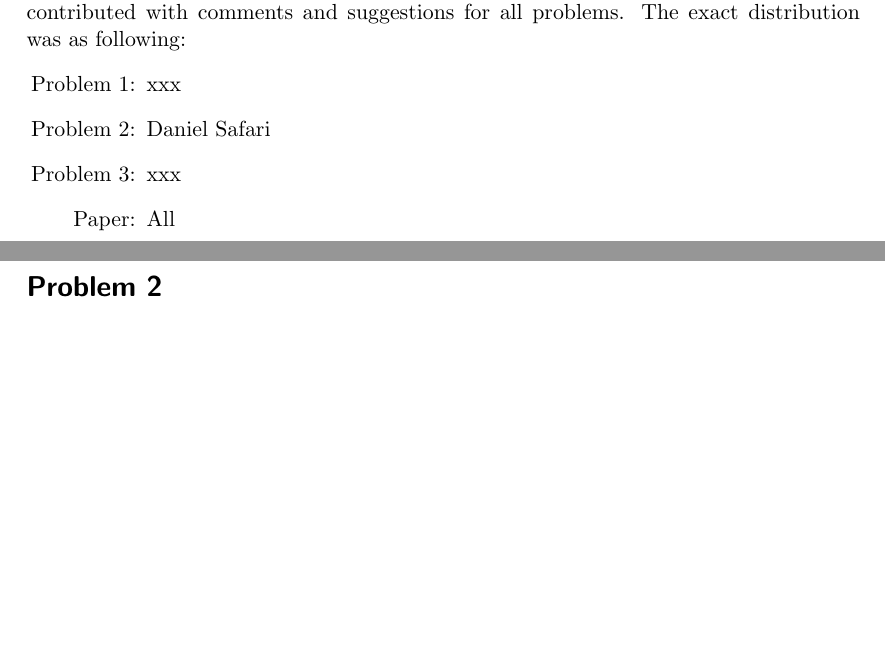
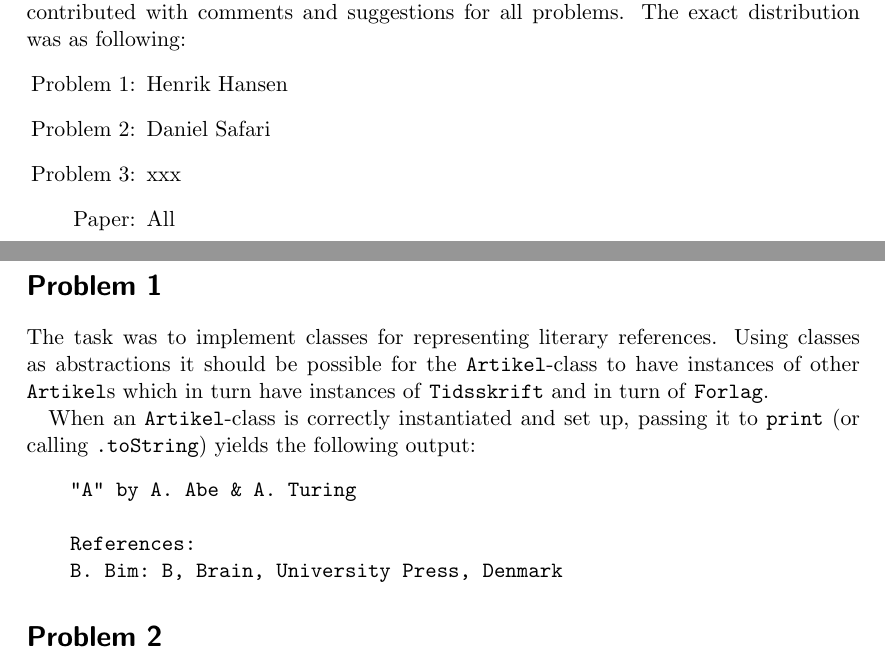
Before and after one commit to Toucanfan/indlprog, a LaTeX document (Aflevering-4/Aflevering-4.tex, which reads Aflevering-4/problem-1.tex): two parts of pages 1 and 2 of 3 before the commit and two parts of pages 1 and 2 of 4 after it, joined at a grey line, cut so that both start at the same text, the shorter picture padded with empty space. Compiled offline with pdfLaTeX.

```diff
--- a/Aflevering-4/Aflevering-4.tex
+++ b/Aflevering-4/Aflevering-4.tex
@@ -43,7 +43,7 @@
 The exact distribution was as following:
 \begin{itemize}
 \setlength{\itemindent}{3em}
-\item[Problem 1:] xxx
+\item[Problem 1:] Henrik Hansen
 \item[Problem 2:] Daniel Safari
 \item[Problem 3:] xxx
 \item[Paper:]  All
--- /dev/null
+++ b/Aflevering-4/problem-1.tex
@@ -0,0 +1,15 @@
+\section*{Problem 1}
+
+The task was to implement classes for representing literary references. Using
+classes as abstractions it should be possible for the \code{Artikel}-class to
+have instances of other \code{Artikel}s which in turn have instances of
+\code{Tidsskrift} and in turn of \code{Forlag}.
+
+When an \code{Artikel}-class is correctly instantiated and set up, passing it
+to \code{print} (or calling \code{.toString}) yields the following output:
+\begin{Verbatim}
+"A" by A. Abe & A. Turing
+
+References:
+B. Bim: B, Brain, University Press, Denmark
+\end{Verbatim}
```
